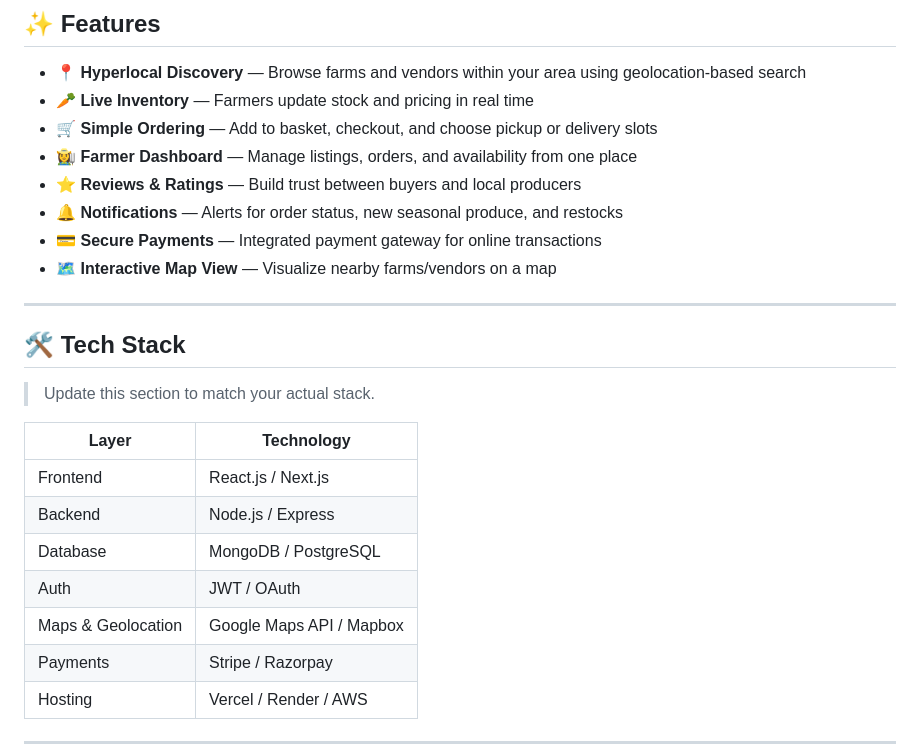
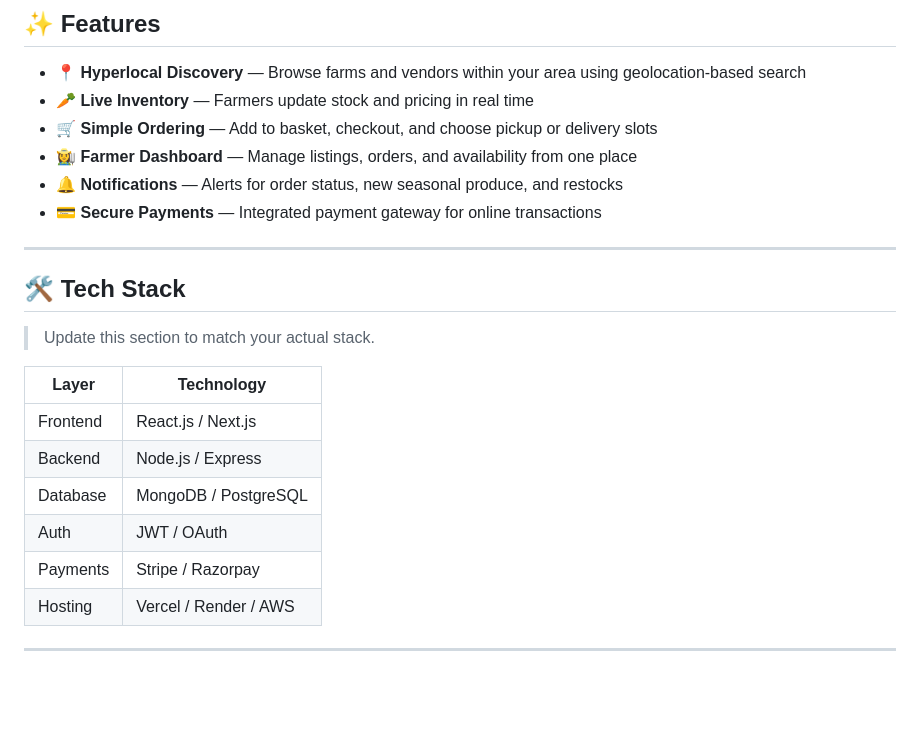
Before and after one commit to Devapriya2006/LOCAL-BASKET-MAJOR-PROJECT, a Markdown page: README.md, the part around the change. Rendered like a GitHub page; blank space fills up the shorter version.

```diff
--- a/README.md
+++ b/README.md
@@ -20,10 +20,8 @@ Local Basket bridges the gap between local farmers/producers and nearby consumer
 - 🥕 **Live Inventory** — Farmers update stock and pricing in real time
 - 🛒 **Simple Ordering** — Add to basket, checkout, and choose pickup or delivery slots
 - 👩‍🌾 **Farmer Dashboard** — Manage listings, orders, and availability from one place
-- ⭐ **Reviews & Ratings** — Build trust between buyers and local producers
 - 🔔 **Notifications** — Alerts for order status, new seasonal produce, and restocks
 - 💳 **Secure Payments** — Integrated payment gateway for online transactions
-- 🗺️ **Interactive Map View** — Visualize nearby farms/vendors on a map
 
 ---
 
@@ -37,7 +35,6 @@ Local Basket bridges the gap between local farmers/producers and nearby consumer
 | Backend | Node.js / Express |
 | Database | MongoDB / PostgreSQL |
 | Auth | JWT / OAuth |
-| Maps & Geolocation | Google Maps API / Mapbox |
 | Payments | Stripe / Razorpay |
 | Hosting | Vercel / Render / AWS |
 
```
